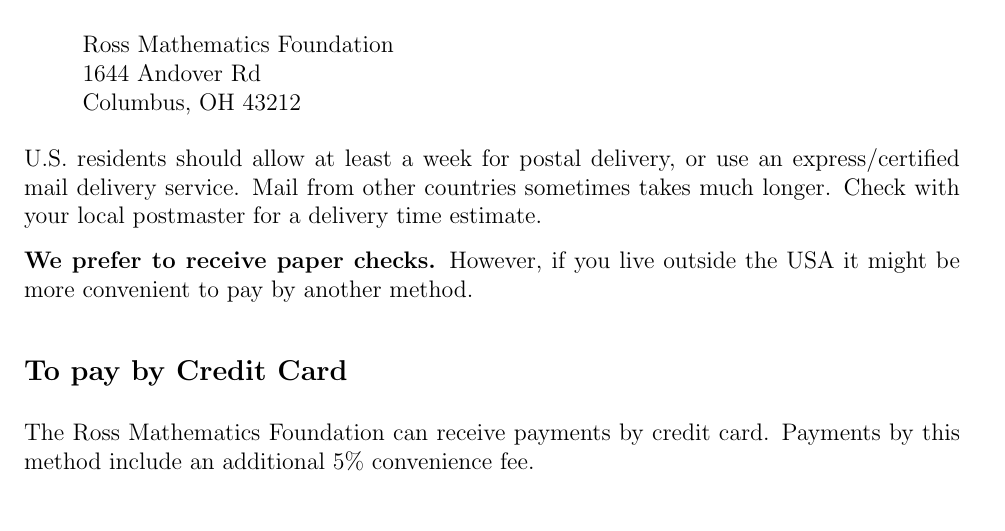
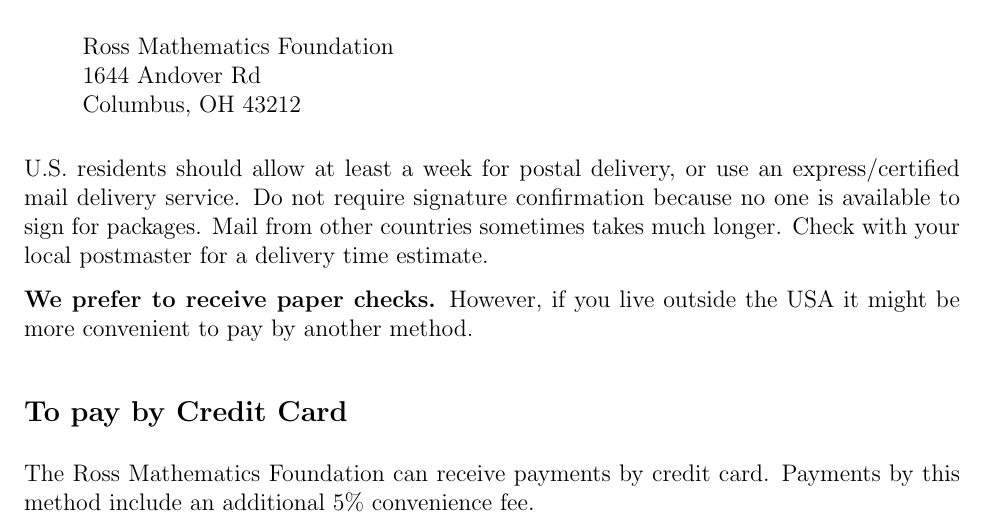
Before and after one commit to rossprogram/materials, a LaTeX document (program-fees.tex): part of the page before the commit and part of page 1 of 2 after it, cut so that both start at the same text. Compiled offline with pdfLaTeX.

Commit message:
no one can sign for packages

```diff
--- a/program-fees.tex
+++ b/program-fees.tex
@@ -28,13 +28,13 @@
 Columbus, OH 43212
 \end{quote}
 U.S. residents should allow at least a week for postal delivery, or
-use an express/certified mail delivery service. Mail from other
-countries sometimes takes much longer.  Check with your local
-postmaster for a delivery time estimate.
+use an express/certified mail delivery service. Do not require
+signature confirmation because no one is available to sign for
+packages.  Mail from other countries sometimes takes much longer.
+Check with your local postmaster for a delivery time estimate.
 
 \textbf{We prefer to receive paper checks.} However, if you live
-outside the USA
-it might be more convenient to pay by another method.
+outside the USA it might be more convenient to pay by another method.
 
 \subsection*{To pay by Credit Card}
 
```
